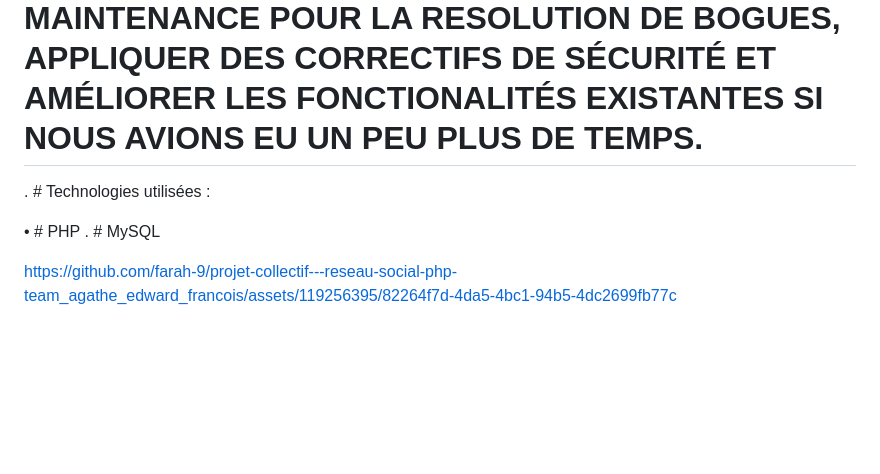
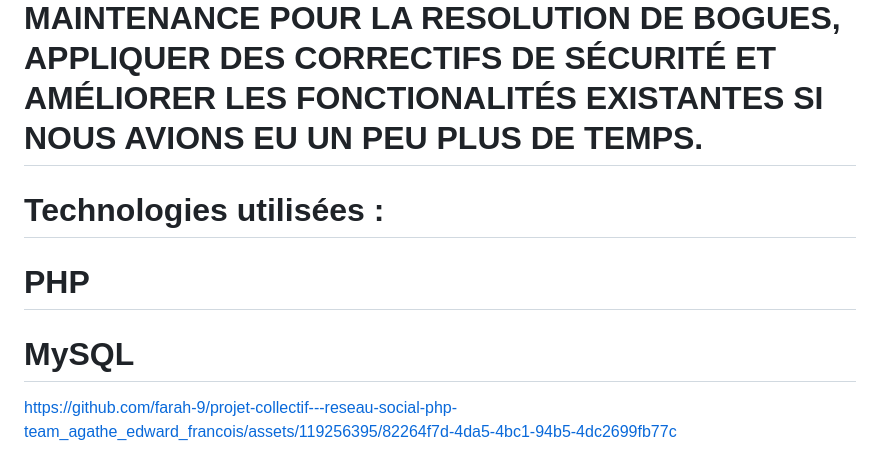
Before and after one commit to farah-9/projet-collectif---reseau-social-php-team_agathe_edward_francois, a Markdown page: README.md, the part around one of its changes. Drawn GitHub-style; blank space fills up the shorter version.

```diff
--- a/README.md
+++ b/README.md
@@ -41,10 +50,11 @@ Le réseau social offrira également des fonctionnalités telles que la messager
 
 # CE PROJET A DURÉ DEUX(2) SEMAINES, DONC AVEC UN EXCELLENT TRAVAIL D'ÉQUIPE ET UNE BONNE GESTION DU TEMPS, ON A RÉUSSI À ABOUTIR À UN BON RENDU DU PROJET MAIS AURIONS AIMÉ QUAND MÊME RAJOUTER CERTAINE FONCTIONALITÉS DE MISES À JOUR ET DE MAINTENANCE POUR LA RESOLUTION DE BOGUES, APPLIQUER DES CORRECTIFS DE SÉCURITÉ ET AMÉLIORER LES FONCTIONALITÉS EXISTANTES SI NOUS AVIONS EU UN PEU PLUS DE TEMPS.
 
-. # Technologies utilisées :
 
-• # PHP
-. # MySQL
+# Technologies utilisées :
+
+ # PHP
+ # MySQL
 
 
 
```
Also changed, not shown: other parts of README.md (+17 -8 lines).
